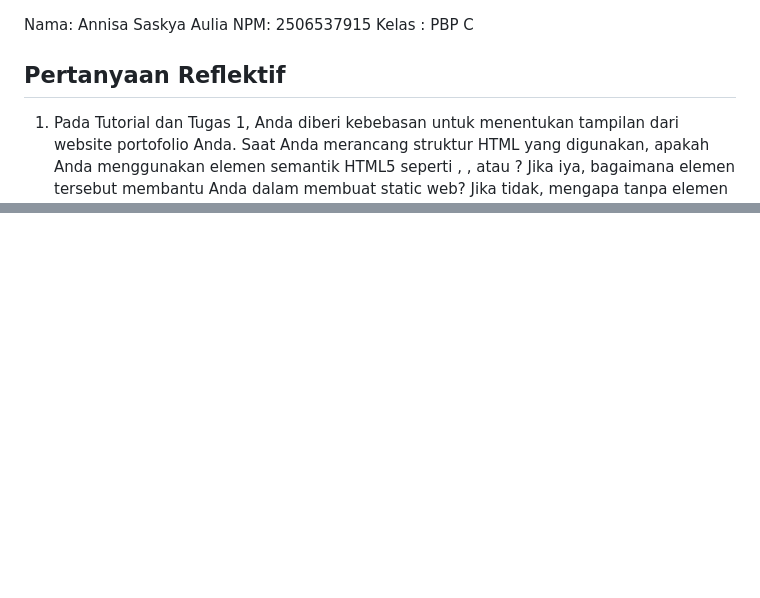
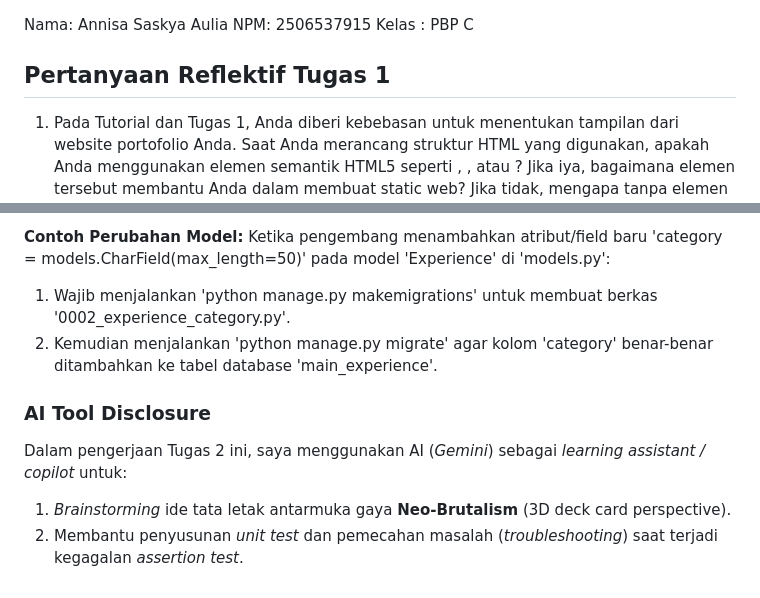
Before and after one commit to annisasaskya3-art/myportofolio, a Markdown page: README.md, 2 parts joined by grey strips. Rendered like a GitHub page; blank space fills up the shorter version.

Commit message:
docs: answering reflection questions and AI disclosure in README

```diff
--- a/README.md
+++ b/README.md
@@ -2,7 +2,7 @@ Nama: Annisa Saskya Aulia
 NPM: 2506537915
 Kelas : PBP C
 
-## Pertanyaan Reflektif
+## Pertanyaan Reflektif Tugas 1
 1. Pada Tutorial dan Tugas 1, Anda diberi kebebasan untuk menentukan tampilan dari website portofolio Anda. Saat Anda merancang struktur HTML yang digunakan, apakah Anda menggunakan elemen semantik HTML5 seperti <section>, <article>, atau <aside>? Jika iya, bagaimana elemen tersebut membantu Anda dalam membuat static web? Jika tidak, mengapa tanpa elemen tersebut sudah memenuhi kebutuhan desain Anda?
 Jawab: Ya, saya menggunakan elemen semantik HTML5 seperti `<header>`, `<nav>`, `<main>`, `<section>`, `<article>`, dan `<footer>` dalam merancang struktur website portofolio ini. Ketika saya menggunakan elemen-elemen semantik tersebut, saya merasakan beberapa kegunaan yang membantu pekerjaan saya lebih meaningful dan rapi.
  - **Aksesibilitas (Accessibility & Screen Readers)**: Elemen semantik membantu *screen reader* memahami struktur halaman, sehingga memudahkan penyandang disabilitas dalam menavigasi website. Selain itu, elemen semantik juga meningkatkan kualitas kode karena kualitas kode tidak hanya dilihat dari seberapa efisien dan sukses kodenya untuk mencapai tujuan, tapi juga bagaimana kode itu bisa dibaca dan dipahami dengan mudah dan cepat oleh orang lain.
@@ -40,0 +55,9 @@ Seluruh kodingan, struktur HTML/CSS, dan konten yang dihasilkan oleh AI telah di
+**Contoh Perubahan Model:**
+Ketika pengembang menambahkan atribut/field baru 'category = models.CharField(max_length=50)' pada model 'Experience' di 'models.py':
+1. Wajib menjalankan 'python manage.py makemigrations' untuk membuat berkas '0002_experience_category.py'.
+2. Kemudian menjalankan 'python manage.py migrate' agar kolom 'category' benar-benar ditambahkan ke tabel database 'main_experience'.
+
+### AI Tool Disclosure
+Dalam pengerjaan Tugas 2 ini, saya menggunakan AI (*Gemini*) sebagai *learning assistant / copilot* untuk:
+1. *Brainstorming* ide tata letak antarmuka gaya **Neo-Brutalism** (3D deck card perspective).
+2. Membantu penyusunan *unit test* dan pemecahan masalah (*troubleshooting*) saat terjadi kegagalan *assertion test*.
```
Also changed, not shown: other parts of README.md (+14 -0 lines).
